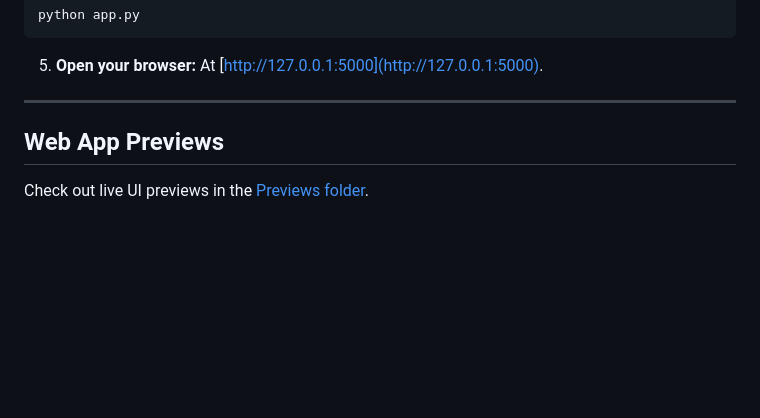
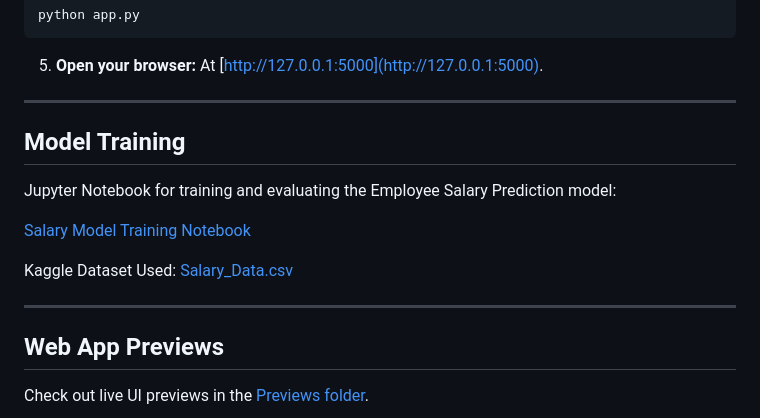
Before and after one commit to Diya050/PayPredict, a Markdown page: README.md, the part around the change. GitHub-like rendering; blank space fills up the shorter version.

```diff
--- a/README.md
+++ b/README.md
@@ -147,6 +147,15 @@ python app.py
 
 
 ---
+## Model Training
+
+Jupyter Notebook for training and evaluating the Employee Salary Prediction model:
+
+[Salary Model Training Notebook](SalaryPrediction.ipynb)
+
+Kaggle Dataset Used: [Salary_Data.csv](https://www.kaggle.com/datasets/mohithsairamreddy/salary-data)
+
+---
 
 ## Web App Previews
 
```
